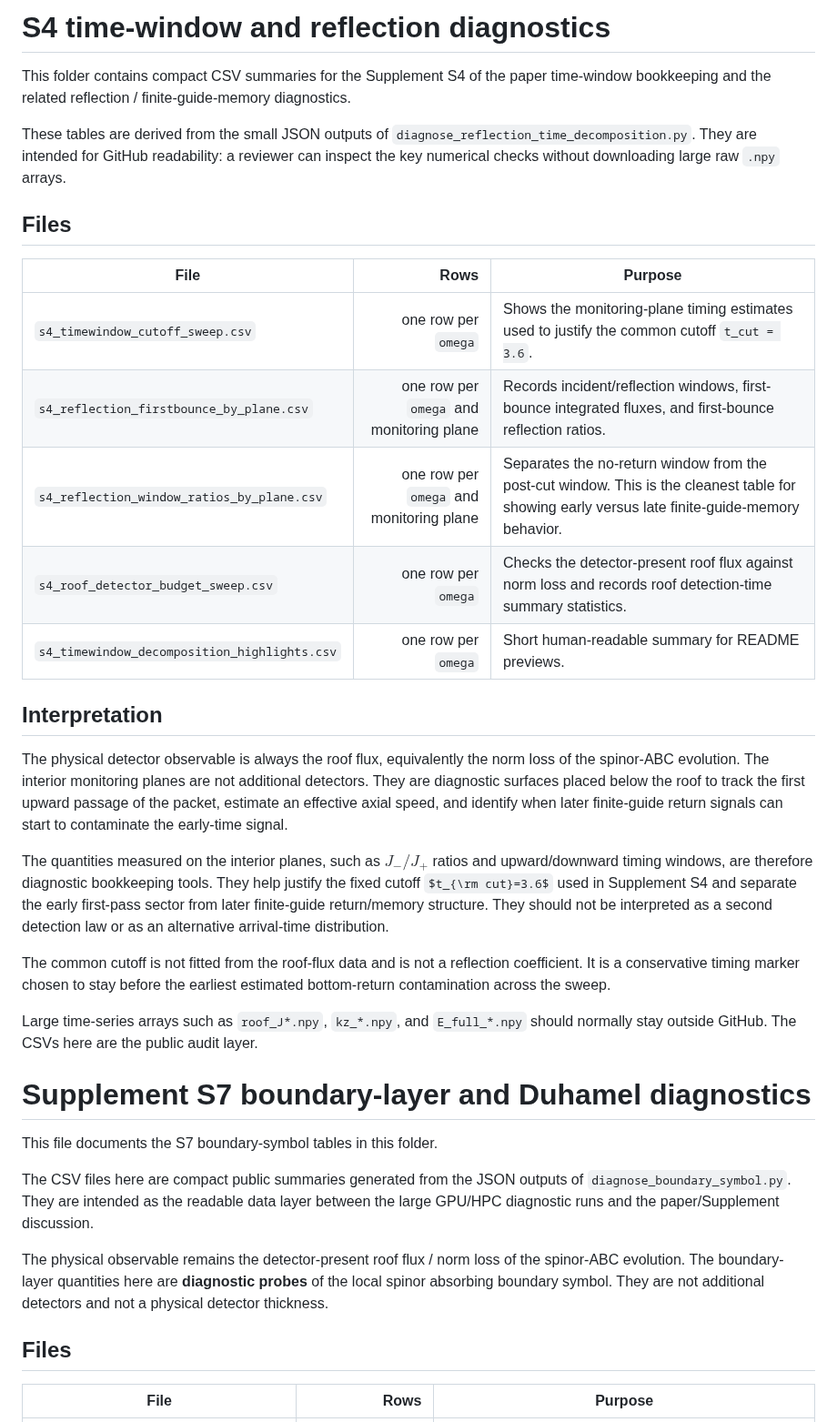
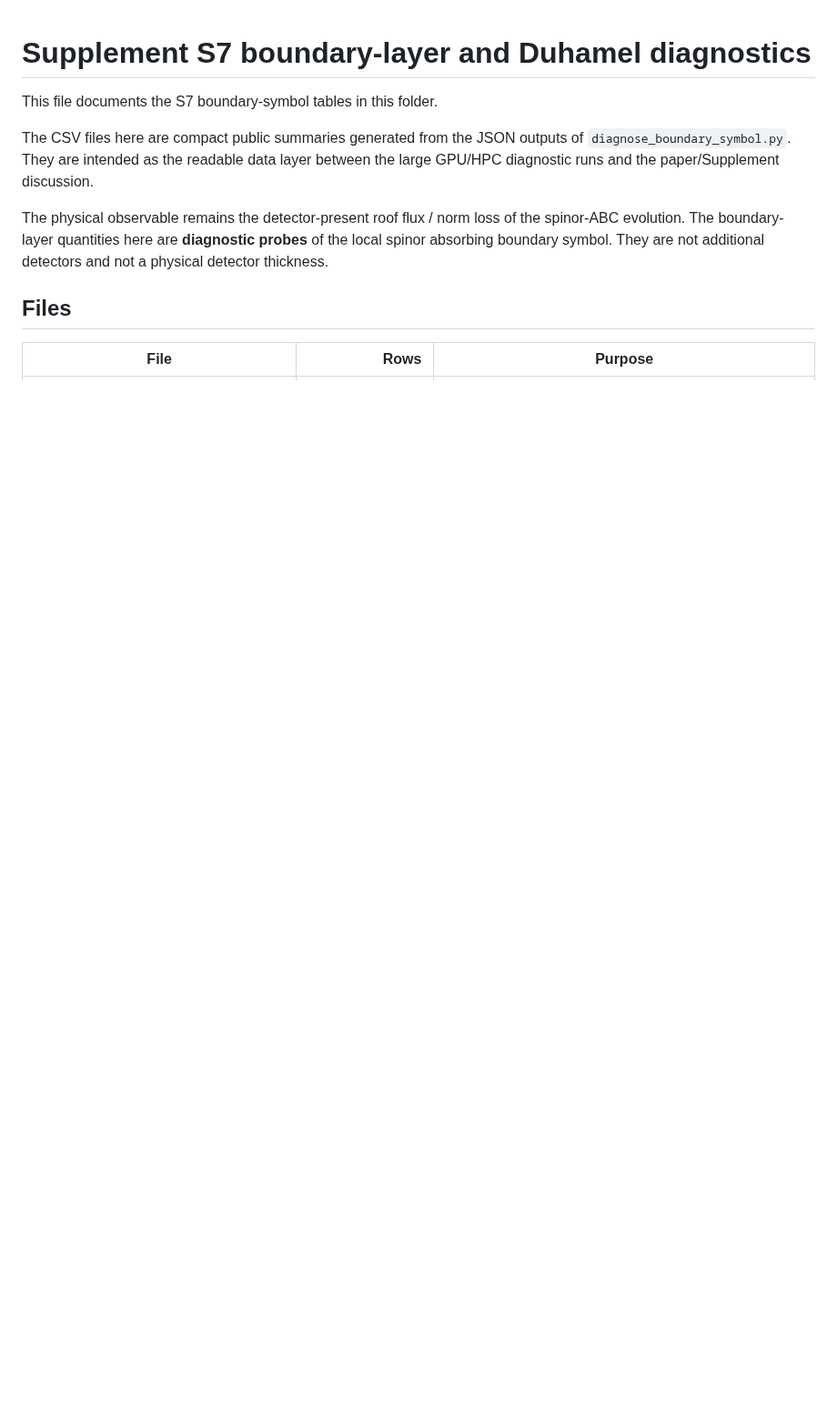
Before and after one commit to jloOop/Boundary-Spin-Momentum-Filtering-Data, a Markdown page: data/processed-summary-tables/ReadMe.md, the part around the change. Shown at 91% size. Drawn GitHub-style; some formulas as TeX source; blank space fills up the shorter version.

```diff
--- a/data/processed-summary-tables/ReadMe.md
+++ b/data/processed-summary-tables/ReadMe.md
@@ -1,28 +1,3 @@
-# S4 time-window and reflection diagnostics
-
-This folder contains compact CSV summaries for the Supplement S4 of the paper time-window bookkeeping and the related reflection / finite-guide-memory diagnostics.
-
-These tables are derived from the small JSON outputs of `diagnose_reflection_time_decomposition.py`. They are intended for GitHub readability: a reviewer can inspect the key numerical checks without downloading large raw `.npy` arrays.
-
-## Files
-
-| File | Rows | Purpose |
-|---|---:|---|
-| `s4_timewindow_cutoff_sweep.csv` | one row per `omega` | Shows the monitoring-plane timing estimates used to justify the common cutoff `t_cut = 3.6`. |
-| `s4_reflection_firstbounce_by_plane.csv` | one row per `omega` and monitoring plane | Records incident/reflection windows, first-bounce integrated fluxes, and first-bounce reflection ratios. |
-| `s4_reflection_window_ratios_by_plane.csv` | one row per `omega` and monitoring plane | Separates the no-return window from the post-cut window. This is the cleanest table for showing early versus late finite-guide-memory behavior. |
-| `s4_roof_detector_budget_sweep.csv` | one row per `omega` | Checks the detector-present roof flux against norm loss and records roof detection-time summary statistics. |
-| `s4_timewindow_decomposition_highlights.csv` | one row per `omega` | Short human-readable summary for README previews. |
-
-## Interpretation
-
-The physical detector observable is always the roof flux, equivalently the norm loss of the spinor-ABC evolution. The interior monitoring planes are not additional detectors. They are diagnostic surfaces placed below the roof to track the first upward passage of the packet, estimate an effective axial speed, and identify when later finite-guide return signals can start to contaminate the early-time signal.
-
-The quantities measured on the interior planes, such as $J_-/J_+$ ratios and upward/downward timing windows, are therefore diagnostic bookkeeping tools. They help justify the fixed cutoff $t_{\rm cut}=3.6$ used in Supplement S4 and separate the early first-pass sector from later finite-guide return/memory structure. They should not be interpreted as a second detection law or as an alternative arrival-time distribution.
-
-The common cutoff is not fitted from the roof-flux data and is not a reflection coefficient. It is a conservative timing marker chosen to stay before the earliest estimated bottom-return contamination across the sweep.
-
-Large time-series arrays such as `roof_J*.npy`, `kz_*.npy`, and `E_full_*.npy` should normally stay outside GitHub. The CSVs here are the public audit layer.
 
 
 
```
